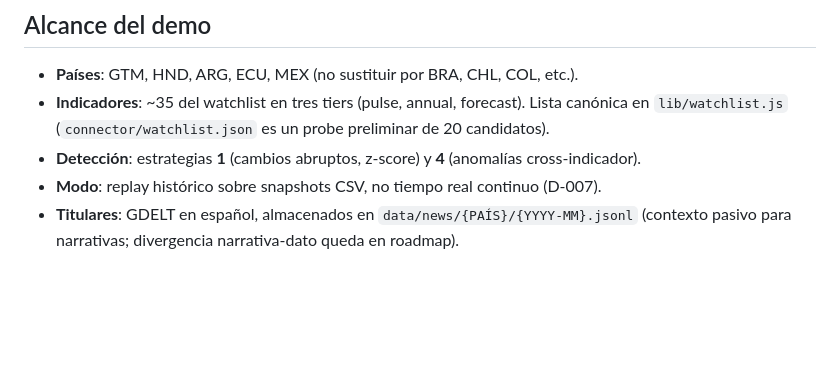
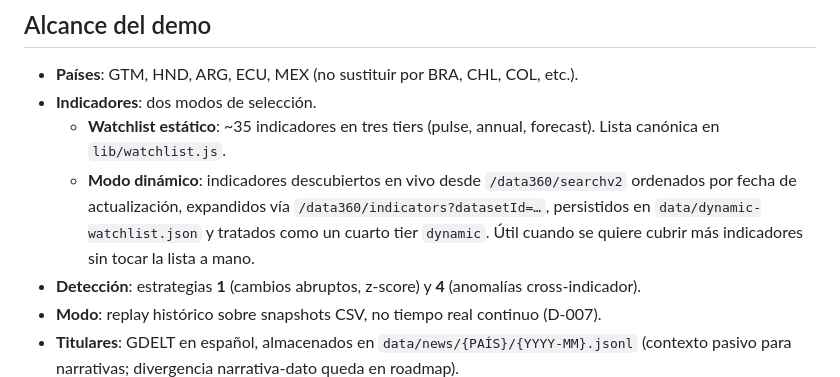
Before and after one commit to Abrimos-info/abrimos-data360-monitor, a Markdown page: docs/user-guide.md, the part around one of its changes. GitHub-like rendering; blank space fills up the shorter version.

```diff
--- a/docs/user-guide.md
+++ b/docs/user-guide.md
@@ -21,7 +26,9 @@ Ambas leen el mismo archivo de alertas (`data/alerts.json`) y comparten el panel
 ## Alcance del demo
 
 - **Países**: GTM, HND, ARG, ECU, MEX (no sustituir por BRA, CHL, COL, etc.).
-- **Indicadores**: ~35 del watchlist en tres tiers (pulse, annual, forecast). Lista canónica en `lib/watchlist.js` (`connector/watchlist.json` es un probe preliminar de 20 candidatos).
+- **Indicadores**: dos modos de selección.
+  - **Watchlist estático**: ~35 indicadores en tres tiers (pulse, annual, forecast). Lista canónica en `lib/watchlist.js`.
+  - **Modo dinámico**: indicadores descubiertos en vivo desde `/data360/searchv2` ordenados por fecha de actualización, expandidos vía `/data360/indicators?datasetId=…`, persistidos en `data/dynamic-watchlist.json` y tratados como un cuarto tier `dynamic`. Útil cuando se quiere cubrir más indicadores sin tocar la lista a mano.
 - **Detección**: estrategias **1** (cambios abruptos, z-score) y **4** (anomalías cross-indicador).
 - **Modo**: replay histórico sobre snapshots CSV, no tiempo real continuo (D-007).
 - **Titulares**: GDELT en español, almacenados en `data/news/{PAÍS}/{YYYY-MM}.jsonl` (contexto pasivo para narrativas; divergencia narrativa-dato queda en roadmap).
```
Also changed, not shown: other parts of docs/user-guide.md (+27 -14 lines).
